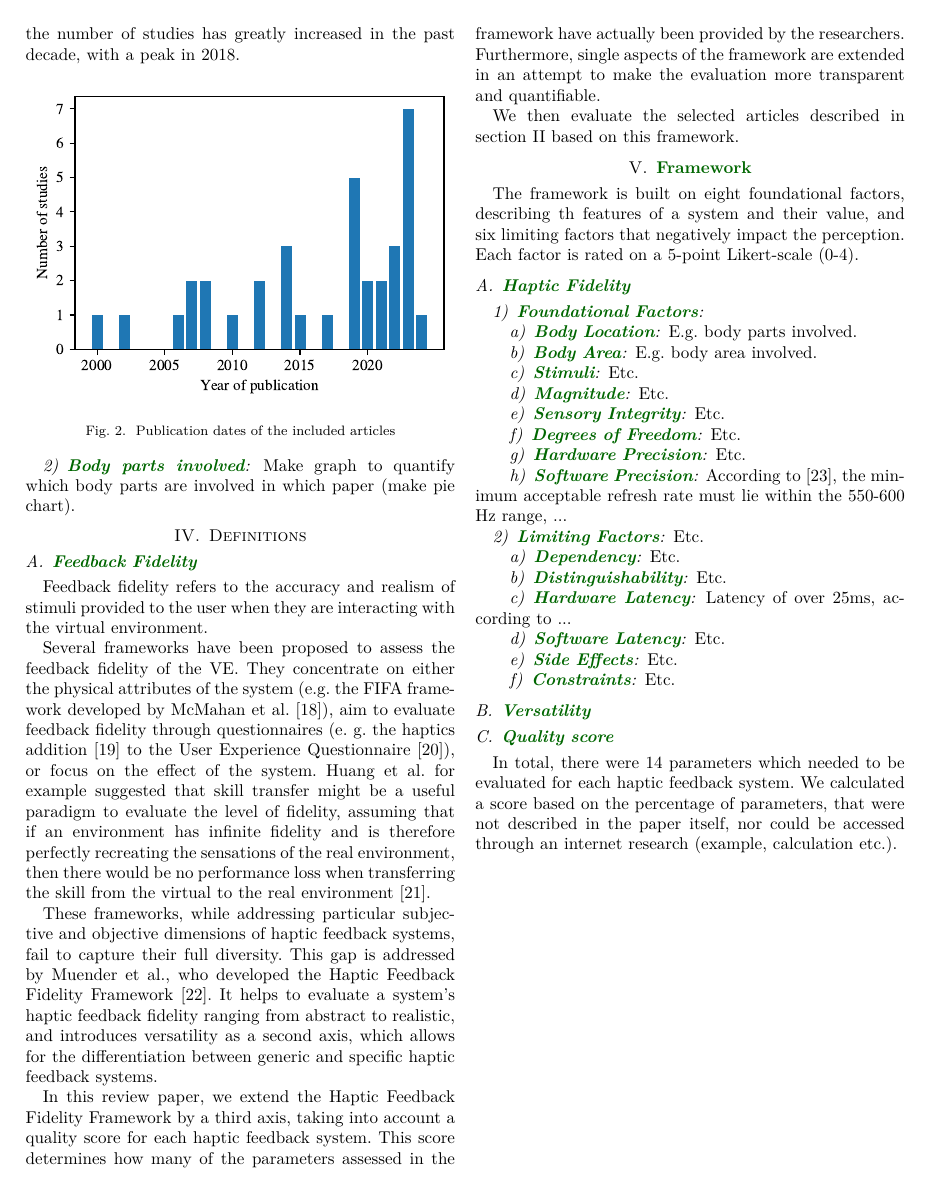
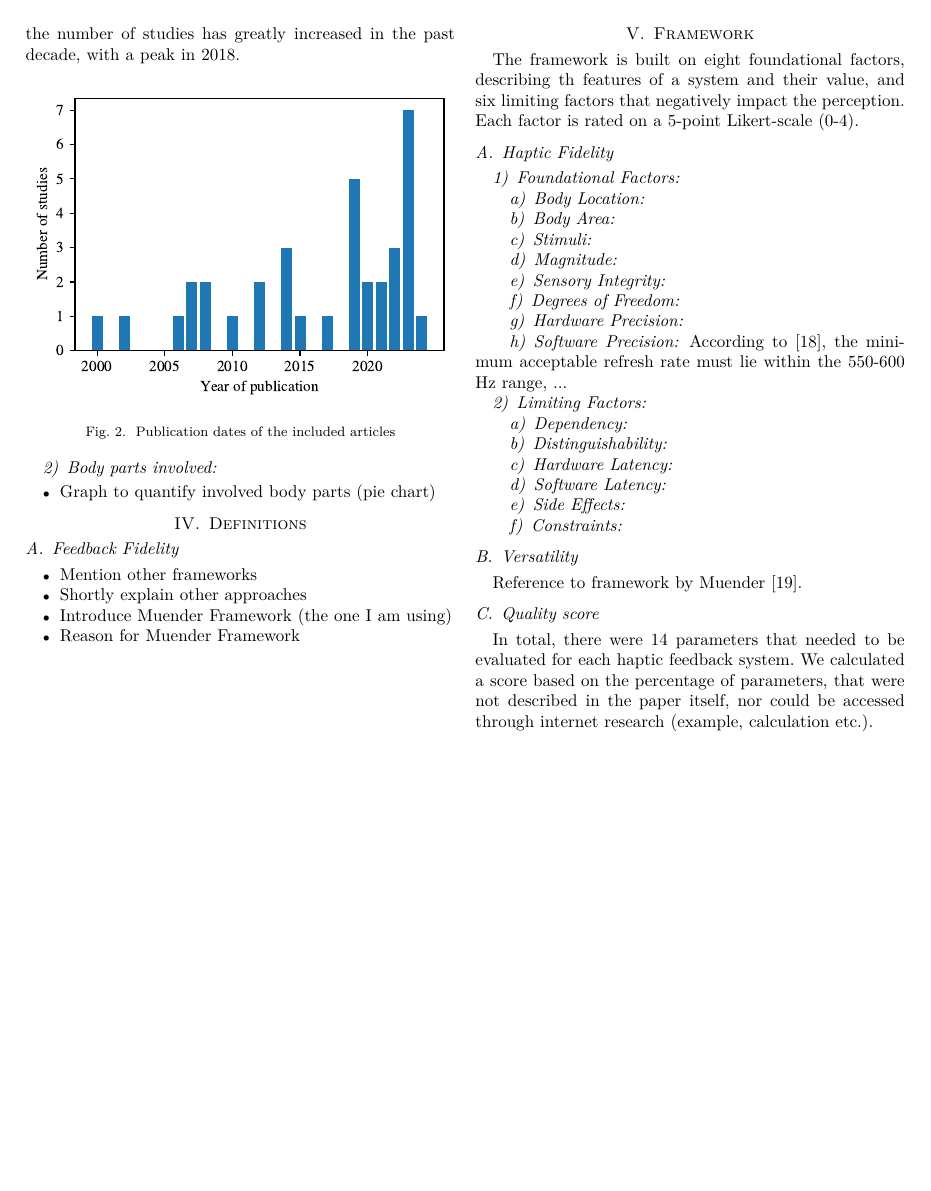
Before and after one commit to Hobsyllvin/Literature-Research-Master-Thesis, a LaTeX paper (review.tex, which reads sections/2_methods.tex): page 3 of 8. Compiled offline with LuaLaTeX; a missing font is replaced by an installed copy or a similar font; a LaTeX package or settings file that is missing is left out.

Commit message:
Updates from Overleaf

```diff
--- a/review.tex
+++ b/review.tex
@@ -26,7 +26,7 @@
 \definecolor{darkgreen}{rgb}{0.0, 0.4, 0.0}
 
 % Define the command \struct
-\newcommand{\struct}[1]{\textbf{\textcolor{darkgreen}{#1}}}
+\newcommand{\note}[1]{\textbf{\textcolor{darkgreen}{#1}}}
 
 \begin{document}
 
--- a/sections/2_methods.tex
+++ b/sections/2_methods.tex
@@ -55,12 +54,23 @@ The year of publication of the included studies ranges from 2000 to 2024. As see
     \label{fig:years}
 \end{figure}
 
-\subsubsection{\struct{Body parts involved}}
-Make graph to quantify which body parts are involved in which paper (make pie chart).
+
+\subsubsection{Body parts involved}
+\begin{itemize}
+    \item Graph to quantify involved body parts (pie chart)
+\end{itemize}
 
 
 \section{Definitions}
-\subsection{\struct{Feedback Fidelity}}
+\subsection{Feedback Fidelity}
+\begin{itemize}
+    \item Mention other frameworks
+    \item Shortly explain other approaches
+    \item Introduce Muender Framework (the one I am using)
+    \item Reason for Muender Framework
+\end{itemize}
+
+\begin{comment}
 Feedback fidelity refers to the accuracy and realism of stimuli provided to the user when they are interacting with the virtual environment.
 
 Several frameworks have been proposed to assess the feedback fidelity of the VE. They concentrate on either the physical attributes of the system (e.g. the FIFA framework developed by McMahan et al. \cite{McMahan2011ExploringGames}), aim to evaluate feedback fidelity through questionnaires (e. g. the haptics addition \cite{Boos2017ErweiterungHaptik} to the User Experience Questionnaire \cite{Laugwitz2008ConstructionQuestionnaire}), or focus on the effect of the system. Huang et al. for example suggested that skill transfer might be a useful paradigm to evaluate the level of fidelity, assuming that if an environment has infinite fidelity and is therefore perfectly recreating the sensations of the real environment, then there would be no performance loss when transferring the skill from the virtual to the real environment \cite{Huang2006}.
@@ -71,15 +81,16 @@ It helps to evaluate a system's haptic feedback fidelity ranging from abstract t
 In this review paper, we extend the Haptic Feedback Fidelity Framework by a third axis, taking into account a quality score for each haptic feedback system. This score determines how many of the parameters assessed in the framework have actually been provided by the researchers. Furthermore, single aspects of the framework are extended in an attempt to make the evaluation more transparent and quantifiable.
 
 We then evaluate the selected articles described in section \ref{sec:methods}  based on this framework.
+\end{comment}
 
-\section{\struct{Framework}}
+\newpage
+\section{Framework}
 
 The framework is built on eight foundational factors, describing th features of a system and their value, and six limiting factors that negatively impact the perception. Each factor is rated on a 5-point Likert-scale (0-4).
 
-\subsection{\struct{Haptic Fidelity}}
-\subsubsection{\struct{Foundational Factors}}
-\paragraph{\struct{Body Location}}
-E.g. body parts involved.
+\subsection{Haptic Fidelity}
+\subsubsection{Foundational Factors}
+\paragraph{Body Location}
 \begin{comment}
 "The required refresh rate to provide realistic
 force feedback is commonly accepted to be at least 1,000 Hz.
@@ -102,49 +113,24 @@ the application." \cite{Coles2011TheArt}
 About latency and its impacts: \cite{Gourishetti2018PassiveFeedback}.
 Ballistic movements: rapid, involuntary movement which is motor programmed, and for which visual feedback is not possible \cite{Wall2000}.
 \end{comment}
-
-\paragraph{\struct{Body Area}}
-E.g. body area involved.
-\paragraph{\struct{Stimuli}}
-Etc.
-
-\paragraph{\struct{Magnitude}}
-Etc.
-
-\paragraph{\struct{Sensory Integrity}}
-Etc.
-
-\paragraph{\struct{Degrees of Freedom}}
-Etc.
-
-\paragraph{\struct{Hardware Precision}}
-Etc.
-
-\paragraph{\struct{Software Precision}}
+\paragraph{Body Area}
+\paragraph{Stimuli}
+\paragraph{Magnitude}
+\paragraph{Sensory Integrity}
+\paragraph{Degrees of Freedom}
+\paragraph{Hardware Precision}
+\paragraph{Software Precision}
 According to \cite{Coles2011TheArt}, the minimum acceptable refresh rate must lie within the 550-600 Hz range, ...
 
-\subsubsection{\struct{Limiting Factors}}
-Etc.
-
-\paragraph{\struct{Dependency}}
-Etc.
-
-\paragraph{\struct{Distinguishability}}
-Etc.
-
-\paragraph{\struct{Hardware Latency}}
-Latency of over 25ms, according to ...
-
-\paragraph{\struct{Software Latency}}
-Etc.
-
-\paragraph{\struct{Side Effects}}
-Etc.
-
-\paragraph{\struct{Constraints}}
-Etc.
-
-\subsection{\struct{Versatility}}
-
-\subsection{\struct{Quality score}}
-In total, there were 14 parameters which needed to be evaluated for each haptic feedback system. We calculated a score based on the percentage of parameters, that were not described in the paper itself, nor could be accessed through an internet research (example, calculation etc.).
+\subsubsection{Limiting Factors}
+\paragraph{Dependency}
+\paragraph{Distinguishability}
+\paragraph{Hardware Latency}
+%Latency of over 25ms, according to ...
+\paragraph{Software Latency}
+\paragraph{Side Effects}
+\paragraph{Constraints}
+\subsection{Versatility}
+Reference to framework by Muender \cite{Muender2022HapticReality}.
+\subsection{Quality score}
+In total, there were 14 parameters that needed to be evaluated for each haptic feedback system. We calculated a score based on the percentage of parameters, that were not described in the paper itself, nor could be accessed through internet research (example, calculation etc.).
```
Also changed, not shown: sections/3_results.tex (+17 -4 lines), sections/4_discussion.tex (renamed from sections/5_discussion.tex, +14 -0 lines), sections/5_conclusion.tex (added, +6 -0 lines), sections/1_introduction.tex (line endings or trailing spaces), sections/4_conclusion.tex (deleted), review.tex (9 more changed lines), sections/2_methods.tex (3 more changed lines).
